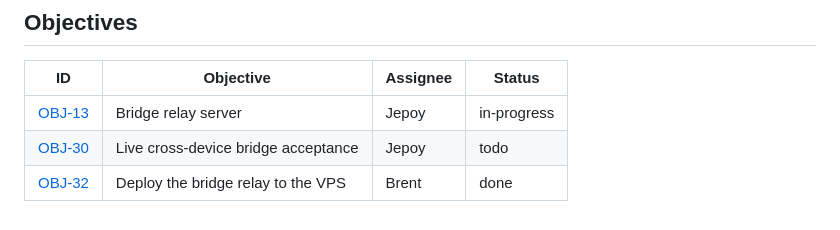
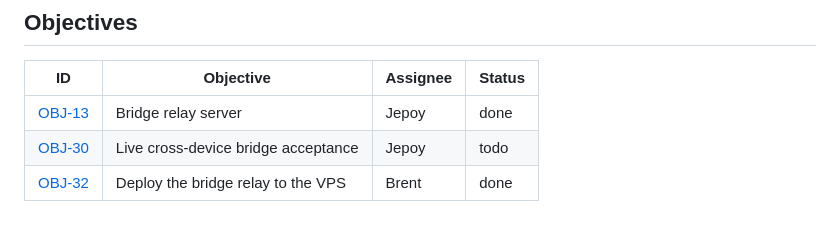
Before and after one commit to brentzo/appbuilders-hackathon, a Markdown page: bridge/README.md, the part around the change. Drawn GitHub-style.

Commit message:
docs(objectives): finish OBJ-13

```diff
--- a/bridge/README.md
+++ b/bridge/README.md
@@ -87,7 +87,7 @@ Status: relay implementation in progress (OBJ-13). Live VPS rollout is tracked b
 <!-- generated:product-objectives:start -->
 | ID | Objective | Assignee | Status |
 |---|---|---|---|
-| [OBJ-13](../objectives/OBJ-13-bridge-relay-server.md) | Bridge relay server | Jepoy | in-progress |
+| [OBJ-13](../objectives/OBJ-13-bridge-relay-server.md) | Bridge relay server | Jepoy | done |
 | [OBJ-30](../objectives/OBJ-30-live-cross-device-bridge-acceptance.md) | Live cross-device bridge acceptance | Jepoy | todo |
 | [OBJ-32](../objectives/OBJ-32-production-bridge-deployment.md) | Deploy the bridge relay to the VPS | Brent | done |
 <!-- generated:product-objectives:end -->
```
Also changed, not shown: objectives/OBJ-13-bridge-relay-server.md (+33 -4 lines), objectives/README.md (+1 -1 lines).
